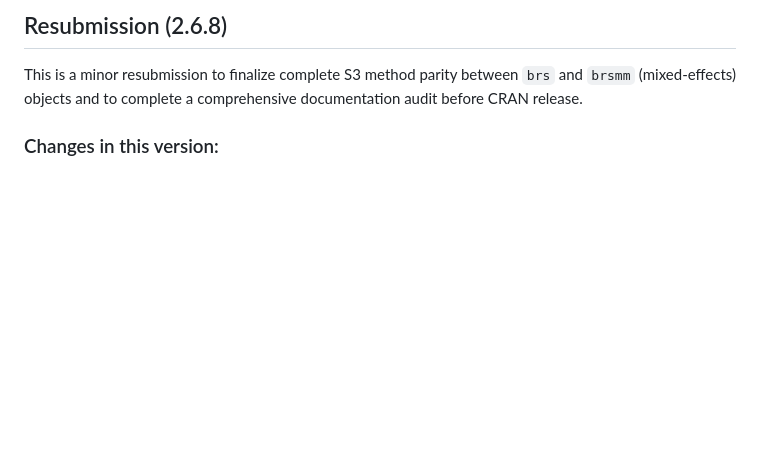
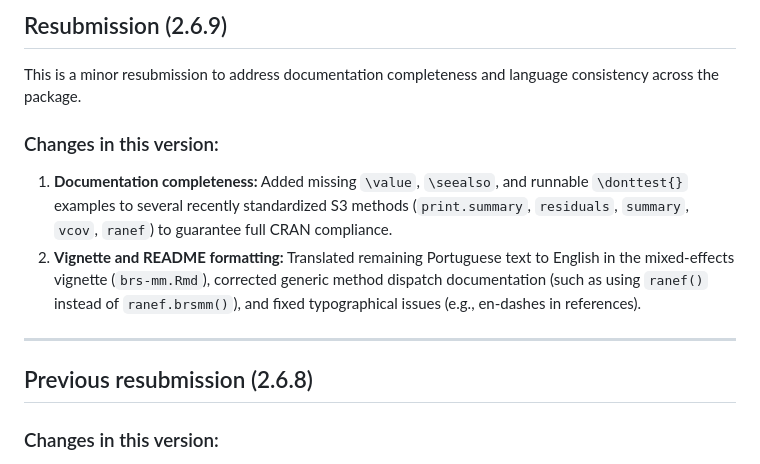
Before and after one commit to evandeilton/betaregscale, a Markdown page: cran-comments.md, the part around the change. Drawn GitHub-style; blank space fills up the shorter version.

```diff
--- a/cran-comments.md
+++ b/cran-comments.md
@@ -1,6 +1,15 @@
-## Resubmission (2.6.8)
+## Resubmission (2.6.9)
 
-This is a minor resubmission to finalize complete S3 method parity between `brs` and `brsmm` (mixed-effects) objects and to complete a comprehensive documentation audit before CRAN release.
+This is a minor resubmission to address documentation completeness and language consistency across the package.
+
+### Changes in this version:
+
+1. **Documentation completeness:** Added missing `\value`, `\seealso`, and runnable `\donttest{}` examples to several recently standardized S3 methods (`print.summary`, `residuals`, `summary`, `vcov`, `ranef`) to guarantee full CRAN compliance.
+2. **Vignette and README formatting:** Translated remaining Portuguese text to English in the mixed-effects vignette (`brs-mm.Rmd`), corrected generic method dispatch documentation (such as using `ranef()` instead of `ranef.brsmm()`), and fixed typographical issues (e.g., en-dashes in references).
+
+---
+
+## Previous resubmission (2.6.8)
 
 ### Changes in this version:
 
```
Also changed, not shown: NEWS.md (+7 -1 lines).
